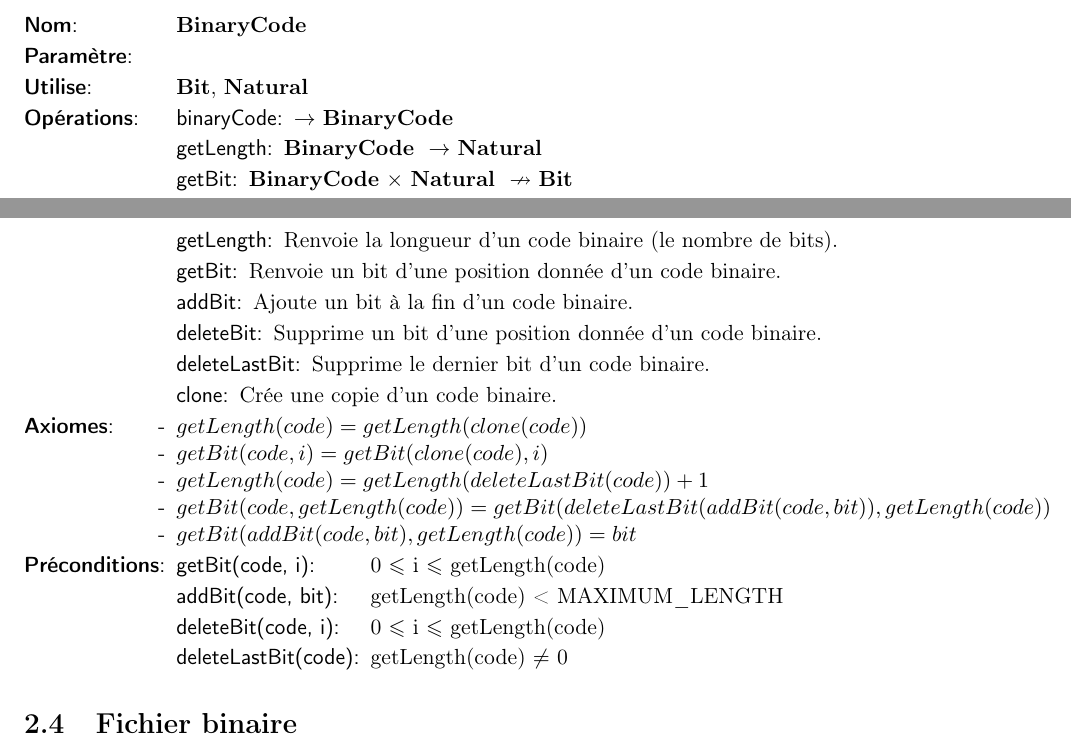
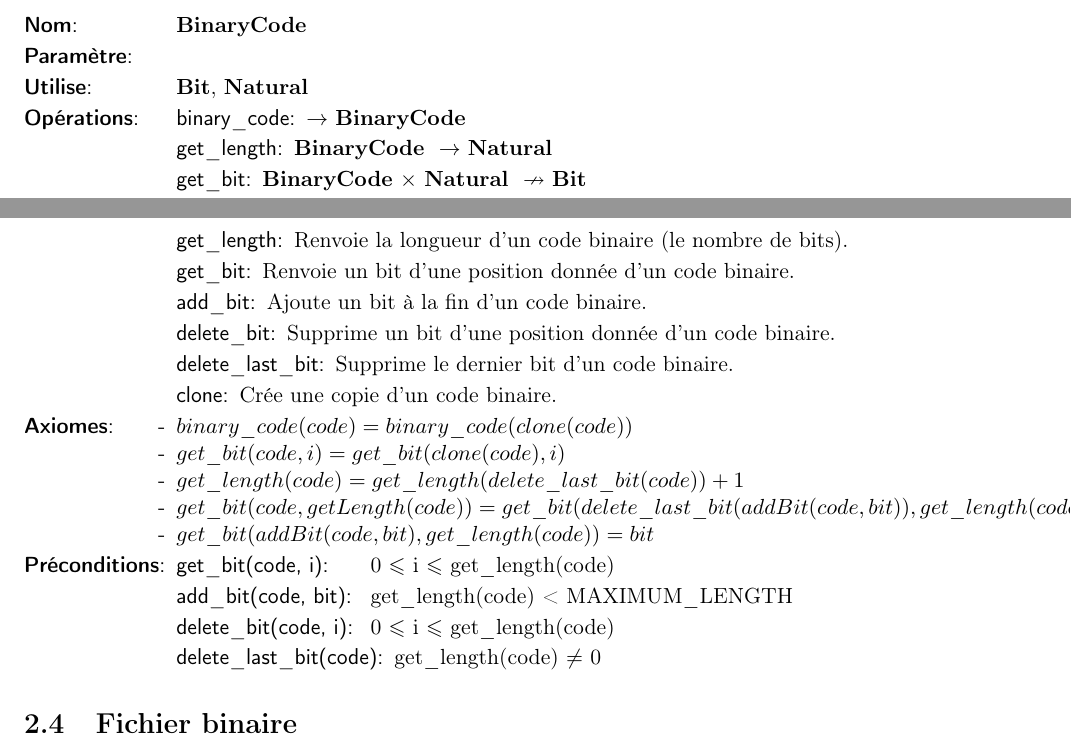
Before and after one commit to AlixANNERAUD/Huffman_compressor, a LaTeX document (rapport/rapport.tex, which reads rapport/analyse/binaryCode.tex): two parts of pages 5 and 6 of 19, joined at a grey line, cut so that both start at the same text. Compiled offline with pdfLaTeX.

Commit message:
Replace camelCase with snake_case #2

```diff
--- a/rapport/analyse/binaryCode.tex
+++ b/rapport/analyse/binaryCode.tex
@@ -7,9 +7,7 @@
     \tadParametres{}
     \tadDependances{\bit, \naturel}
     \begin{tadOperations}{clone}
-        \tadOperation{binaryCode}{}{\binaryCode}
-        \tadOperation{getLength}{\tadParams{\binaryCode}}{\naturel}
-        \tadOperationAvecPreconditions{getBit}{\tadParams{\binaryCode, \naturel}}{\bit}
-        \tadOperationAvecPreconditions{addBit}{\tadParams{\binaryCode, \bit}}{\binaryCode}
-        \tadOperationAvecPreconditions{deleteBit}{\tadParams{\binaryCode, \naturel}}{\binaryCode}
-        \tadOperationAvecPreconditions{deleteLastBit}{\binaryCode}{\binaryCode}
+        \tadOperation{binary\_code}{}{\binaryCode}
+        \tadOperation{get\_length}{\tadParams{\binaryCode}}{\naturel}
+        \tadOperationAvecPreconditions{get\_bit}{\tadParams{\binaryCode, \naturel}}{\bit}
+        \tadOperationAvecPreconditions{add\_bit}{\tadParams{\binaryCode, \bit}}{\binaryCode}
@@ -20,21 +19,22 @@
-        \tadSemantique{getLength}{Renvoie la longueur d'un code binaire (le nombre de bits).}
-        \tadSemantique{getBit}{Renvoie un bit d'une position donnée d'un code binaire.}
-        \tadSemantique{addBit}{Ajoute un bit à la fin d'un code binaire.}
-        \tadSemantique{deleteBit}{Supprime un bit d'une position donnée d'un code binaire.}
-        \tadSemantique{deleteLastBit}{Supprime le dernier bit d'un code binaire.}
+        \tadSemantique{binary\_code}{Crée un code binaire vide.}
+        \tadSemantique{get\_length}{Renvoie la longueur d'un code binaire (le nombre de bits).}
+        \tadSemantique{get\_bit}{Renvoie un bit d'une position donnée d'un code binaire.}
+        \tadSemantique{add\_bit}{Ajoute un bit à la fin d'un code binaire.}
+        \tadSemantique{delete\_bit}{Supprime un bit d'une position donnée d'un code binaire.}
+        \tadSemantique{delete\_last\_bit}{Supprime le dernier bit d'un code binaire.}
         \tadSemantique{clone}{Crée une copie d'un code binaire.}
     \end{tadSemantiques}
     \begin{tadAxiomes}
-        \tadAxiome{getLength(code)=getLength(clone(code))}
-        \tadAxiome{getBit(code,i)=getBit(clone(code),i)}
-        \tadAxiome{getLength(code)=getLength(deleteLastBit(code))+1}
-        \tadAxiome{getBit(code,getLength(code))=getBit(deleteLastBit(addBit(code,bit)),getLength(code))}
-        \tadAxiome{getBit(addBit(code,bit),getLength(code))=bit}
+        \tadAxiome{binary\_code(code)=binary\_code(clone(code))}
+        \tadAxiome{get\_bit(code,i)=get\_bit(clone(code),i)}
+        \tadAxiome{get\_length(code)=get\_length(delete\_last\_bit(code))+1}
+        \tadAxiome{get\_bit(code,getLength(code))=get\_bit(delete\_last\_bit(addBit(code,bit)),get\_length(code))}
+        \tadAxiome{get\_bit(addBit(code,bit),get\_length(code))=bit}
     \end{tadAxiomes}
     \begin{tadPreconditions}{deleteLastBit(code)}
-		\tadPrecondition{getBit(code, i)}{0 $\leqslant$ i $\leqslant$ getLength(code)}
-        \tadPrecondition{addBit(code, bit)}{getLength(code) < MAXIMUM\_LENGTH}
-        \tadPrecondition{deleteBit(code, i)}{0 $\leqslant$ i $\leqslant$ getLength(code)}
-        \tadPrecondition{deleteLastBit(code)}{getLength(code) $\ne$ 0}
+		\tadPrecondition{get\_bit(code, i)}{0 $\leqslant$ i $\leqslant$ get\_length(code)}
+        \tadPrecondition{add\_bit(code, bit)}{get\_length(code) < MAXIMUM\_LENGTH}
+        \tadPrecondition{delete\_bit(code, i)}{0 $\leqslant$ i $\leqslant$ get\_length(code)}
+        \tadPrecondition{delete\_last\_bit(code)}{get\_length(code) $\ne$ 0}
     \end{tadPreconditions}
 \end{tad}
```
Also changed, not shown: rapport/analyse/binaryCode.tex (3 more changed lines).
